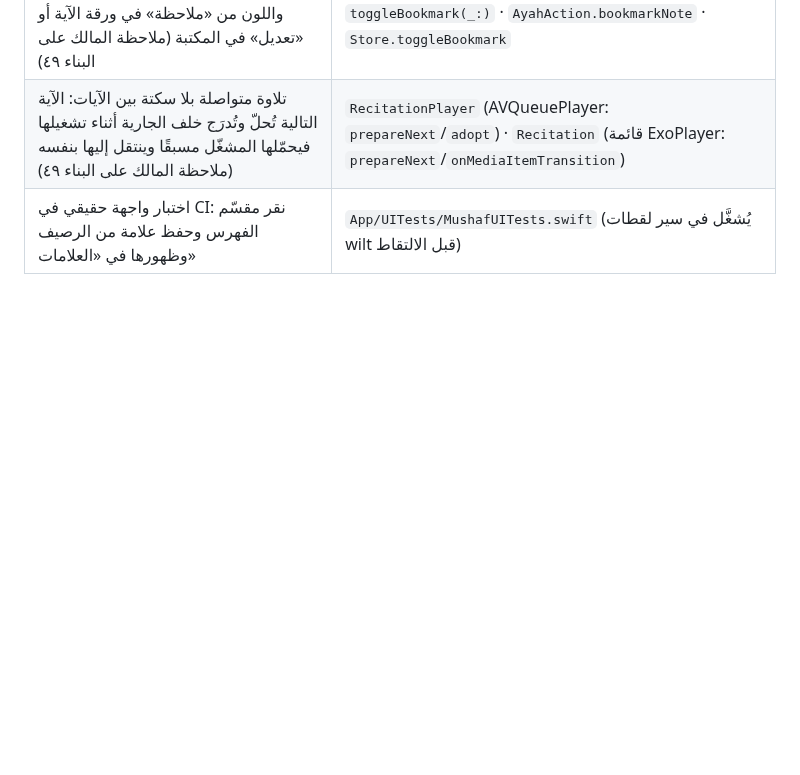
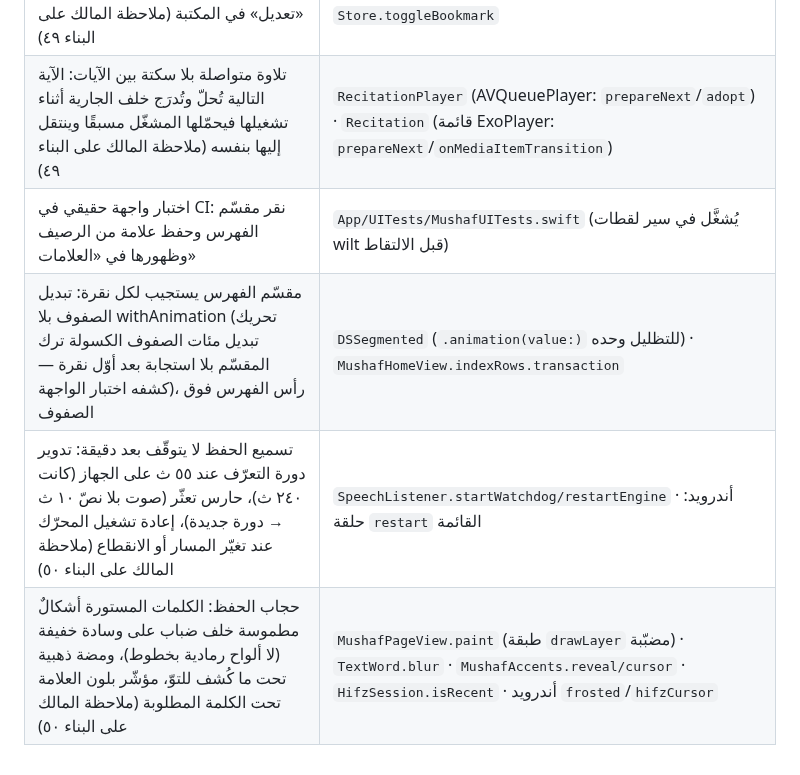
Before and after one commit to osamafa86-dotcom/mediapro, a Markdown page: docs/MUSHAF-REVIEW.md, the part around the change. Drawn GitHub-style; blank space fills up the shorter version.

Commit message:
docs: segmented-index fix, hifz recognition watchdog and frosted veil in the implementation map
Co-Authored-By: Claude Fable 5.1 <noreply@anthropic.com>
Claude-Session: https://claude.ai/code/session_01MtsXNuDQd6sBfZeAo8CMsC

```diff
--- a/docs/MUSHAF-REVIEW.md
+++ b/docs/MUSHAF-REVIEW.md
@@ -76,3 +76,6 @@
 | «علامة» في الرصيف تحفظ بنقرة واحدة (نقرة على «معلَّمة» تزيلها)؛ الملاحظة واللون من «ملاحظة» في ورقة الآية أو «تعديل» في المكتبة (ملاحظة المالك على البناء ٤٩) | `MushafReaderView.handle(.bookmark)` → `toggleBookmark(_:)` · `AyahAction.bookmarkNote` · `Store.toggleBookmark` |
 | تلاوة متواصلة بلا سكتة بين الآيات: الآية التالية تُحلّ وتُدرَج خلف الجارية أثناء تشغيلها فيحمّلها المشغّل مسبقًا وينتقل إليها بنفسه (ملاحظة المالك على البناء ٤٩) | `RecitationPlayer` (AVQueuePlayer: `prepareNext`/`adopt`) · `Recitation` (قائمة ExoPlayer: `prepareNext`/`onMediaItemTransition`) |
 | اختبار واجهة حقيقي في CI: نقر مقسّم الفهرس وحفظ علامة من الرصيف وظهورها في «العلامات» | `App/UITests/MushafUITests.swift` (يُشغَّل في سير لقطات wilt قبل الالتقاط) |
+| مقسّم الفهرس يستجيب لكل نقرة: تبديل الصفوف بلا withAnimation (تحريك تبديل مئات الصفوف الكسولة ترك المقسّم بلا استجابة بعد أوّل نقرة — كشفه اختبار الواجهة)، رأس الفهرس فوق الصفوف | `DSSegmented` (`.animation(value:)` للتظليل وحده) · `MushafHomeView.indexRows.transaction` |
+| تسميع الحفظ لا يتوقّف بعد دقيقة: تدوير دورة التعرّف عند ٥٥ ث على الجهاز (كانت ٢٤٠ ث)، حارس تعثّر (صوت بلا نصّ ١٠ ث → دورة جديدة)، إعادة تشغيل المحرّك عند تغيّر المسار أو الانقطاع (ملاحظة المالك على البناء ٥٠) | `SpeechListener.startWatchdog/restartEngine` · أندرويد: حلقة `restart` القائمة |
+| حجاب الحفظ: الكلمات المستورة أشكالٌ مطموسة خلف ضباب على وسادة خفيفة (لا ألواح رمادية بخطوط)، ومضة ذهبية تحت ما كُشف للتوّ، مؤشّر بلون العلامة تحت الكلمة المطلوبة (ملاحظة المالك على البناء ٥٠) | `MushafPageView.paint` (طبقة `drawLayer` مضبّبة) · `TextWord.blur` · `MushafAccents.reveal/cursor` · `HifzSession.isRecent` · أندرويد `frosted`/`hifzCursor` |
```
